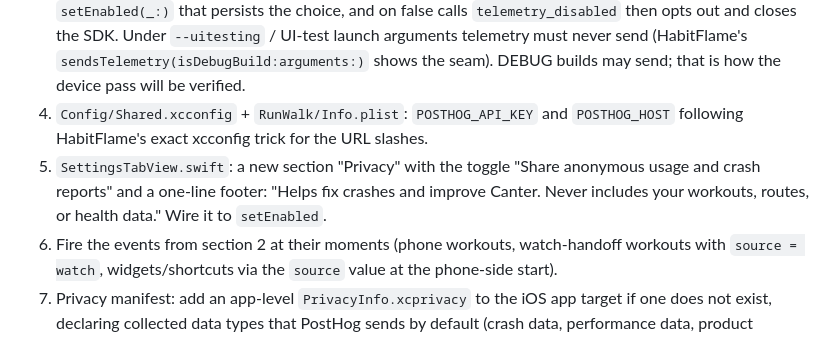
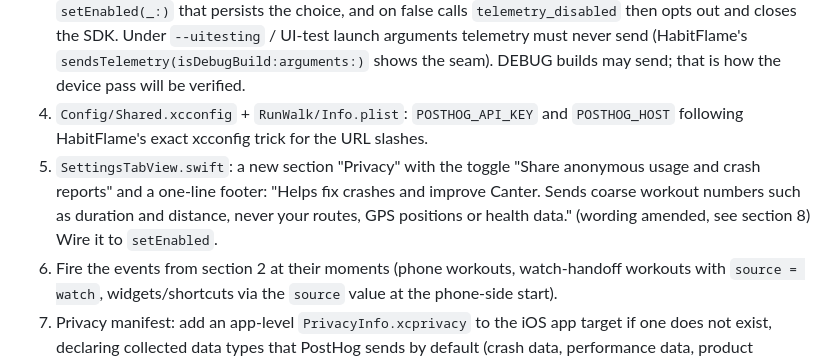
Before and after one commit to vishutdhar/runwalk-legal, a Markdown page: docs/specs/2026-09-25-posthog-telemetry.md, the part around the change. Drawn GitHub-style.

Commit message:
Docs: the spec quotes the shipped Settings footer

```diff
--- a/docs/specs/2026-09-25-posthog-telemetry.md
+++ b/docs/specs/2026-09-25-posthog-telemetry.md
@@ -50,7 +50,7 @@ Reference implementation to copy from: HabitFlame (`~/Code/HabitFlame`): `Config
 2. `RunWalk/RunWalkApp.swift`: delete `import FirebaseCrashlytics` and the `Crashlytics.crashlytics().record(error:)` call; replace it with a PostHog exception capture of the same error (the SDK's manual exception capture API) through the new analytics service, so the CloudKit fallback stays visible in the field. Keep App Check + `FirebaseApp.configure()` exactly as they are.
 3. New `RunWalkPackage/Sources/RunWalkFeature/Telemetry.swift` (name is free): a small service that (a) reads the key/host from Info.plist, (b) reads the user's choice (default on), (c) sets up PostHog only when allowed, with `sessionReplay = false`, `captureApplicationLifecycleEvents = true`, `captureScreenViews = true`, `errorTrackingConfig.autoCapture = true`, `personProfiles = .identifiedOnly`, and registers the super properties, (d) exposes `capture(event, properties)` that is a no-op when telemetry is off, (e) `setEnabled(_:)` that persists the choice, and on false calls `telemetry_disabled` then opts out and closes the SDK. Under `--uitesting` / UI-test launch arguments telemetry must never send (HabitFlame's `sendsTelemetry(isDebugBuild:arguments:)` shows the seam). DEBUG builds may send; that is how the device pass will be verified.
 4. `Config/Shared.xcconfig` + `RunWalk/Info.plist`: `POSTHOG_API_KEY` and `POSTHOG_HOST` following HabitFlame's exact xcconfig trick for the URL slashes.
-5. `SettingsTabView.swift`: a new section "Privacy" with the toggle "Share anonymous usage and crash reports" and a one-line footer: "Helps fix crashes and improve Canter. Never includes your workouts, routes, or health data." Wire it to `setEnabled`.
+5. `SettingsTabView.swift`: a new section "Privacy" with the toggle "Share anonymous usage and crash reports" and a one-line footer: "Helps fix crashes and improve Canter. Sends coarse workout numbers such as duration and distance, never your routes, GPS positions or health data." (wording amended, see section 8) Wire it to `setEnabled`.
 6. Fire the events from section 2 at their moments (phone workouts, watch-handoff workouts with `source = watch`, widgets/shortcuts via the `source` value at the phone-side start).
 7. Privacy manifest: add an app-level `PrivacyInfo.xcprivacy` to the iOS app target if one does not exist, declaring collected data types that PostHog sends by default (crash data, performance data, product interaction, device ID via identifierForVendor as `$device_id`), not linked to identity, not used for tracking. Verify each claim against the posthog-ios 3.58.3 source in `.build/checkouts`, and say in the PR body which properties the SDK sends by default.
 8. `ci_scripts/ci_post_xcodebuild.sh` and `scripts/test-ci-post-xcodebuild.sh`: port from HabitFlame with `MAIN_DSYM` set to the RunWalk app's dSYM name (check the product name in the project) and the same non-fatal contract. The Xcode Cloud secret `POSTHOG_CLI_API_KEY` on workflow `7CAAFDF2-188A-44D9-B1FB-43D2879B78ED` is a separate step done by the orchestrator through the App Store Connect UI; the script must degrade loudly and exit 0 when the variable is absent.
```
